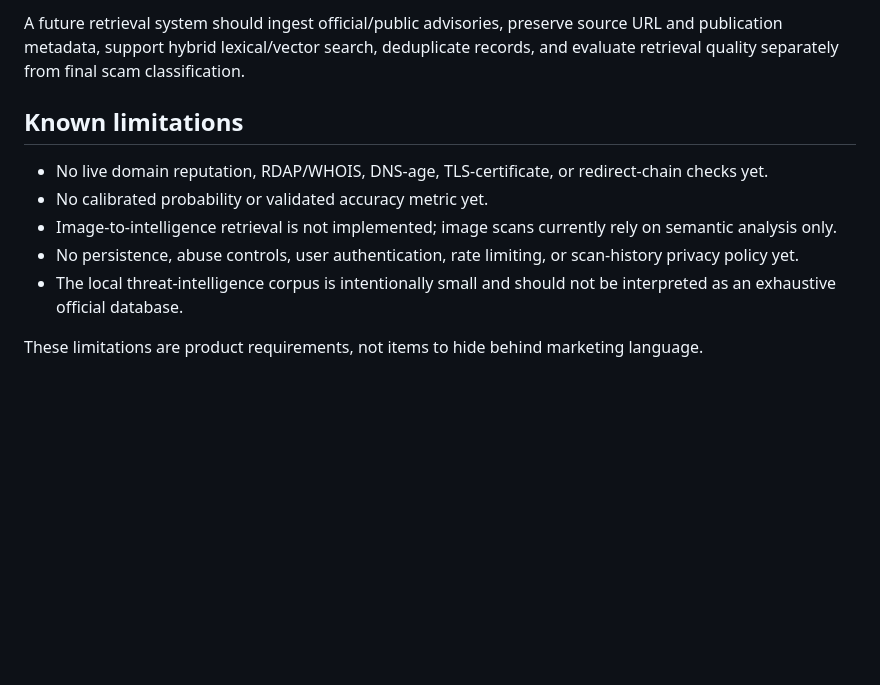
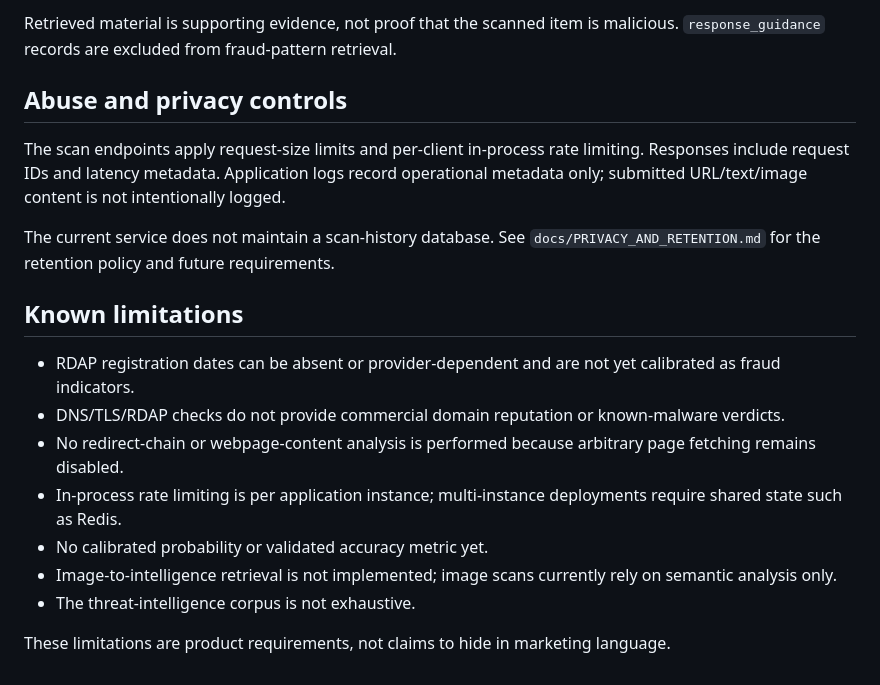
Before and after one commit to meishuet16/shieldscan, a Markdown page: docs/SECURITY_MODEL.md, the part around one of its changes. Drawn GitHub-style; blank space fills up the shorter version.

```diff
--- a/docs/SECURITY_MODEL.md
+++ b/docs/SECURITY_MODEL.md
@@ -52,12 +65,20 @@ The local seed corpus uses transparent keyword retrieval and returns structured
 
-A future retrieval system should ingest official/public advisories, preserve source URL and publication metadata, support hybrid lexical/vector search, deduplicate records, and evaluate retrieval quality separately from final scam classification.
+Retrieved material is supporting evidence, not proof that the scanned item is malicious. `response_guidance` records are excluded from fraud-pattern retrieval.
+
+## Abuse and privacy controls
+
+The scan endpoints apply request-size limits and per-client in-process rate limiting. Responses include request IDs and latency metadata. Application logs record operational metadata only; submitted URL/text/image content is not intentionally logged.
+
+The current service does not maintain a scan-history database. See `docs/PRIVACY_AND_RETENTION.md` for the retention policy and future requirements.
 
 ## Known limitations
 
-- No live domain reputation, RDAP/WHOIS, DNS-age, TLS-certificate, or redirect-chain checks yet.
+- RDAP registration dates can be absent or provider-dependent and are not yet calibrated as fraud indicators.
+- DNS/TLS/RDAP checks do not provide commercial domain reputation or known-malware verdicts.
+- No redirect-chain or webpage-content analysis is performed because arbitrary page fetching remains disabled.
+- In-process rate limiting is per application instance; multi-instance deployments require shared state such as Redis.
 - No calibrated probability or validated accuracy metric yet.
 - Image-to-intelligence retrieval is not implemented; image scans currently rely on semantic analysis only.
-- No persistence, abuse controls, user authentication, rate limiting, or scan-history privacy policy yet.
-- The local threat-intelligence corpus is intentionally small and should not be interpreted as an exhaustive official database.
+- The threat-intelligence corpus is not exhaustive.
 
-These limitations are product requirements, not items to hide behind marketing language.
+These limitations are product requirements, not claims to hide in marketing language.
```
Also changed, not shown: other parts of docs/SECURITY_MODEL.md (+36 -23 lines).
